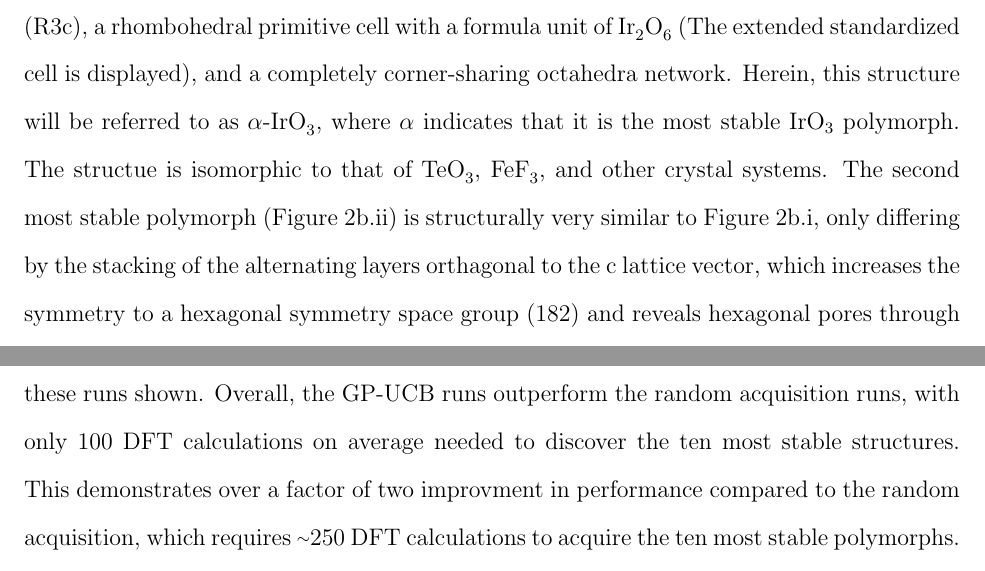
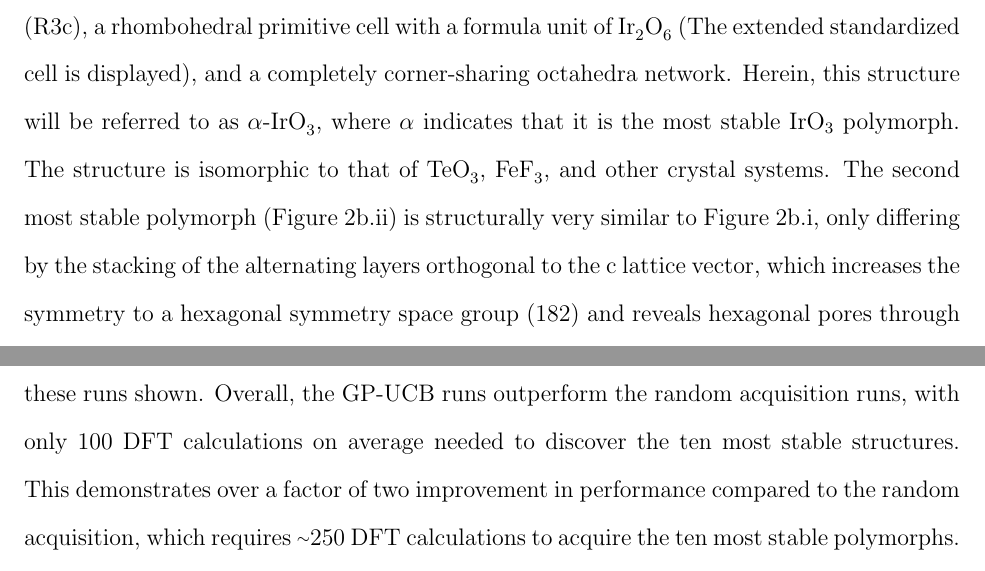
Before and after one commit to flash-jaehyun/PAPER_IrOx_Active_Learning_OER, a LaTeX paper (00_main_manuscript.tex, which reads 03_sections/02_01__application_to_irox.tex): two parts of pages 8 and 9 of 34, joined at a grey line, cut so that both start at the same text. Compiled offline with pdfLaTeX.

Commit message:
Sync to Github

```diff
--- a/03_sections/02_01__application_to_irox.tex
+++ b/03_sections/02_01__application_to_irox.tex
@@ -79,12 +79,12 @@ The globally stable crystal structure has a space group number of 167 (R3c), a r
 Herein, this structure will be referred to as \aIrOthree, where $\alpha$ indicates that it is the most stable \IrOthree polymorph.
 %
 % TODO Fill in references
-The structue is isomorphic to that of \ce{TeO_{3}}, \ce{FeF_{3}}, and other crystal systems.
+The structure is isomorphic to that of \ce{TeO_{3}}, \ce{FeF_{3}}, and other crystal systems.
 %
 The second most stable polymorph
 (Figure~\ref{fig:iro3_al}b.ii)
 is structurally very similar to Figure~\ref{fig:iro3_al}b.i,
-only differing by the stacking of the alternating layers orthagonal to the c lattice vector, which increases the symmetry to a hexagonal symmetry space group (182) and reveals hexagonal pores through the c-axis.
+only differing by the stacking of the alternating layers orthogonal to the c lattice vector, which increases the symmetry to a hexagonal symmetry space group (182) and reveals hexagonal pores through the c-axis.
 %
 Additionally, The second most stable polymorph is only 2 meV less stable than the first, which is well within the margin of error for DFT.
 % __|
@@ -105,7 +105,7 @@ The results of Figure~\ref{fig:iro3_al}c are averaged over 100 independent runs
 % COMBAK Pick better point to compare
 Overall, the GP-UCB runs outperform the random acquisition runs, with only \num{100} DFT calculations on average needed to discover the ten most stable structures.
 %
-This demonstrates over a factor of two improvment in performance compared to the random acquisition, which requires \mytilde\num{250} DFT calculations to acquire the ten most stable polymorphs.
+This demonstrates over a factor of two improvement in performance compared to the random acquisition, which requires \mytilde\num{250} DFT calculations to acquire the ten most stable polymorphs.
 % __|
 %%%%%%%%%%%%%%%%%%%%%%%%%%%%%%%%%%%%%%%%%%%%%%%%%%%%%%%%%%%
 
```
Also changed, not shown: 03_sections/02_00__al_method.tex (+1 -1 lines).
